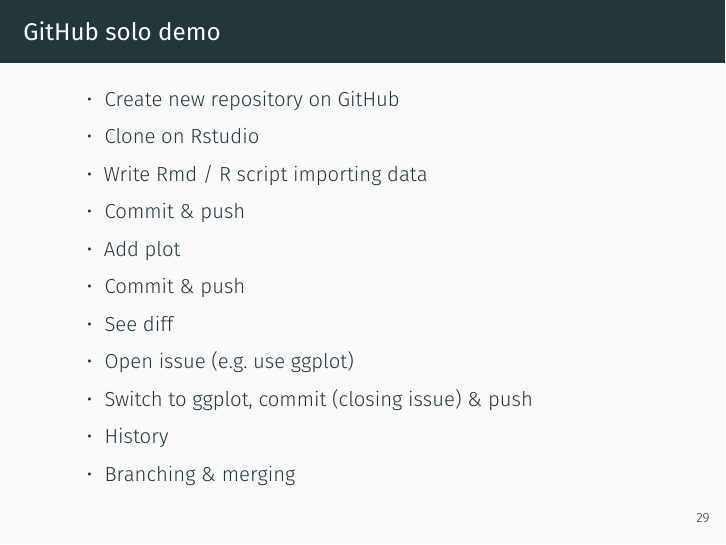
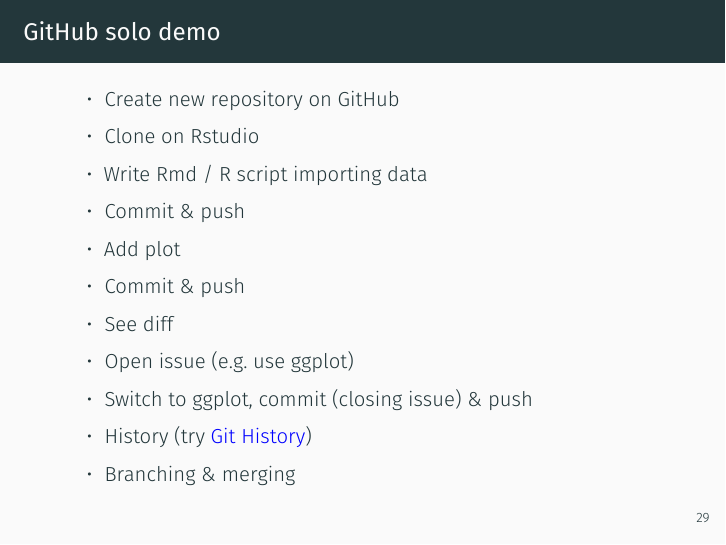
Before and after one commit to Pakillo/github-workshop, an R Markdown document (github.Rmd): page 56 of 73. The pictures show the output file github.pdf that the author committed with the source.

Commit message:
add Git History app

```diff
--- a/github.Rmd
+++ b/github.Rmd
@@ -309,7 +309,7 @@ include_graphics("images/gh_repo_example.png")
 
 - Switch to ggplot, commit (closing issue) & push
 
-- History
+- History (try [Git History](https://githistory.xyz/))
 
 - Branching & merging
 
```
Also changed, not shown: github.pdf, github.Rmd (4 more changed lines).
